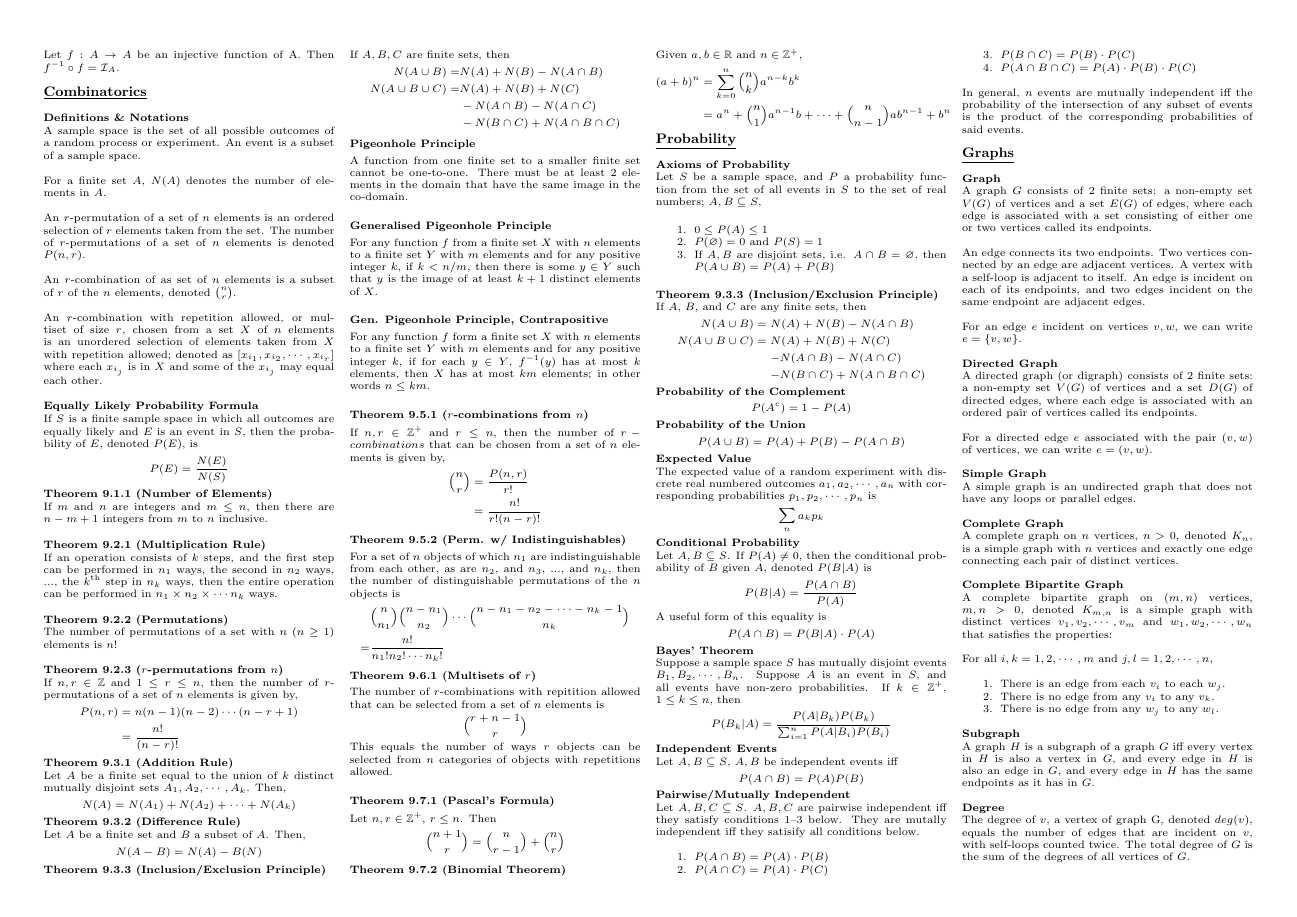
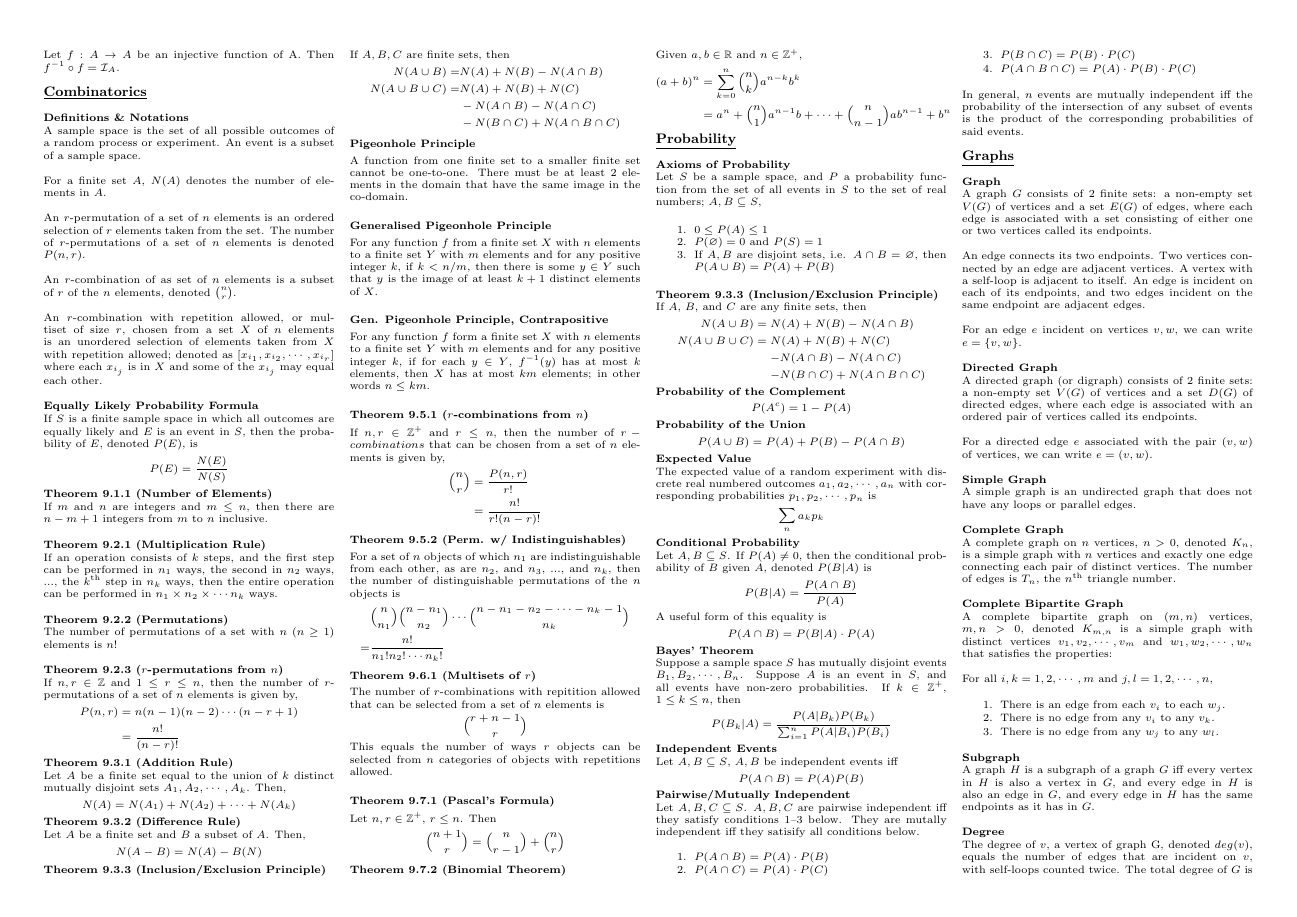
Before and after one commit to ning-y/Cheatsheets, a LaTeX document (src/cs1231-finals-2018s1.tex): page 5 of 7. Compiled offline with pdfLaTeX.

Commit message:
Add number of edges of a connected graph

```diff
--- a/src/cs1231-finals-2018s1.tex
+++ b/src/cs1231-finals-2018s1.tex
@@ -1435,7 +1435,8 @@ edges.\\
 \subheading{Complete Graph}
 
 A complete graph on $n$ vertices, $n > 0$, denoted $K_n$, is a simple graph with
-$n$ vertices and exactly one edge connecting each pair of distinct vertices.\\
+$n$ vertices and exactly one edge connecting each pair of distinct vertices. The
+number of edges is $T_n$, the $n$\textsuperscript{th} triangle number.\\
 
 \subheading{Complete Bipartite Graph}
 
```
